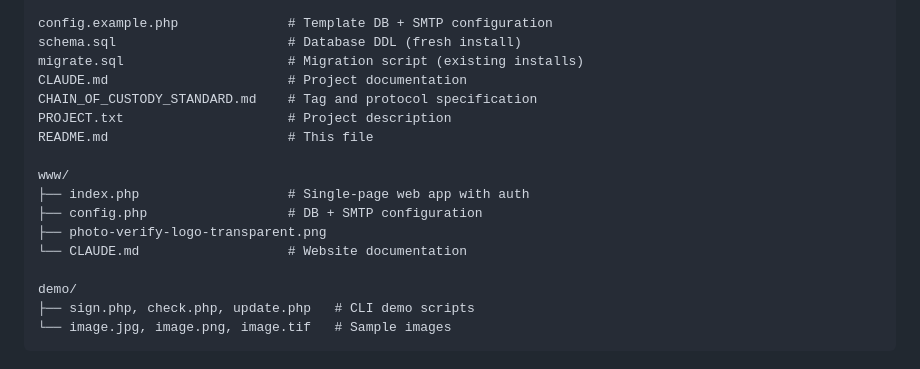
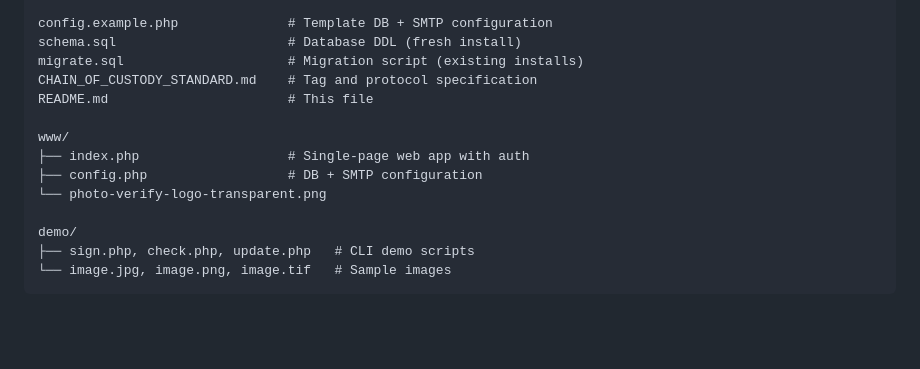
Before and after one commit to cedric-r/chain-of-custody, a Markdown page: README.md, the part around the change. Drawn GitHub-style; blank space fills up the shorter version.

Commit message:
Updated documents

```diff
--- a/README.md
+++ b/README.md
@@ -193,16 +193,13 @@ src/
 config.example.php              # Template DB + SMTP configuration
 schema.sql                      # Database DDL (fresh install)
 migrate.sql                     # Migration script (existing installs)
-CLAUDE.md                       # Project documentation
 CHAIN_OF_CUSTODY_STANDARD.md    # Tag and protocol specification
-PROJECT.txt                     # Project description
 README.md                       # This file
 
 www/
 ├── index.php                   # Single-page web app with auth
 ├── config.php                  # DB + SMTP configuration
-├── photo-verify-logo-transparent.png
-└── CLAUDE.md                   # Website documentation
+└── photo-verify-logo-transparent.png
 
 demo/
 ├── sign.php, check.php, update.php   # CLI demo scripts
```
